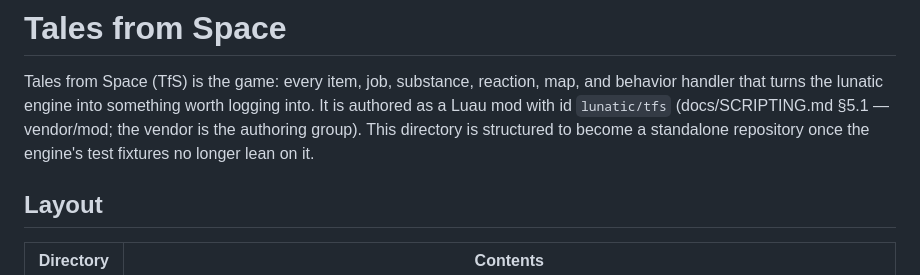
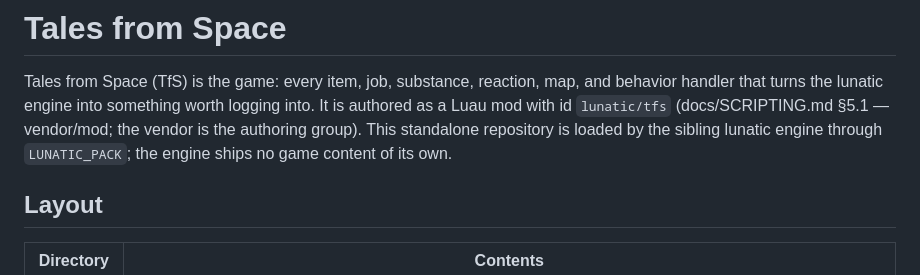
Before and after one commit to 620nm/tales-from-space, a Markdown page: README.md, the part around the change. Drawn GitHub-style.

Commit message:
docs: describe standalone content pack
State the current repository boundary and the LUNATIC_PACK relationship instead of describing a future split that has already happened.

Co-authored-by: OpenAI Codex <noreply@openai.com>

```diff
--- a/README.md
+++ b/README.md
@@ -4,8 +4,8 @@ Tales from Space (TfS) is the game: every item, job, substance, reaction,
 map, and behavior handler that turns the lunatic engine into something worth
 logging into. It is authored as a Luau mod with id `lunatic/tfs`
 (docs/SCRIPTING.md §5.1 — vendor/mod; the vendor is the authoring group).
-This directory is structured to become a standalone repository once the
-engine's test fixtures no longer lean on it.
+This standalone repository is loaded by the sibling lunatic engine through
+`LUNATIC_PACK`; the engine ships no game content of its own.
 
 ## Layout
 
```
